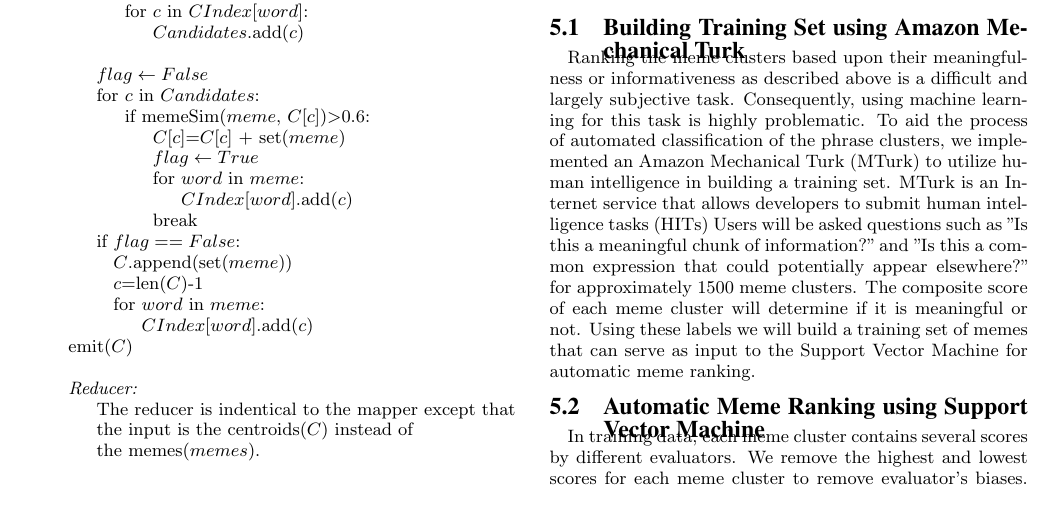
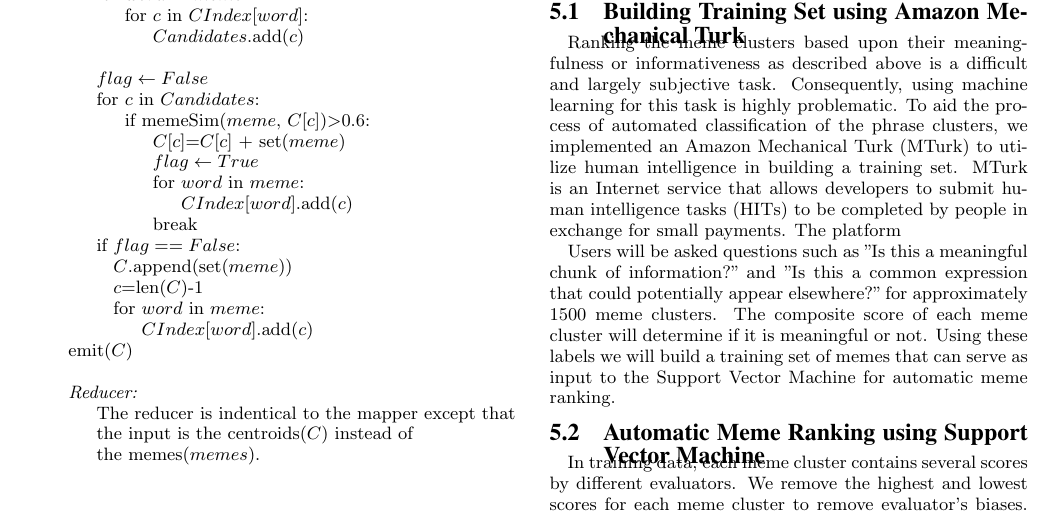
Before and after one commit to hohyon-ryu/DICTA-Memes, a LaTeX paper (20111120 Final paper/blog-meme.tex): part of page 4 of 6, cut so that both start at the same text. Compiled offline with pdfLaTeX.

Commit message:
final paper

```diff
--- a/20111120 Final paper/blog-meme.tex
+++ b/20111120 Final paper/blog-meme.tex
@@ -382,7 +382,8 @@ which means how similar memes in the cluster are each other.
 
 \subsection{Building Training Set using Amazon Mechanical Turk}
 
-Ranking the meme clusters based upon their meaningfulness or informativeness as described above is a difficult and largely subjective task.  Consequently, using machine learning for this task is highly problematic.  To aid the process of automated classification of the phrase clusters, we implemented an Amazon Mechanical Turk (MTurk) to utilize human intelligence in building a training set.  MTurk is an Internet service that allows developers to submit human intelligence tasks (HITs)
+Ranking the meme clusters based upon their meaningfulness or informativeness as described above is a difficult and largely subjective task.  Consequently, using machine learning for this task is highly problematic.  To aid the process of automated classification of the phrase clusters, we implemented an Amazon Mechanical Turk (MTurk) to utilize human intelligence in building a training set.  MTurk is an Internet service that allows developers to submit human intelligence tasks (HITs) to be completed by people in exchange for small payments. The platform
+
   Users will be asked questions such as "Is this a meaningful chunk of information?" and "Is this a common expression that could potentially appear elsewhere?" for approximately 1500 meme clusters.  The composite score of each meme cluster will determine if it is meaningful or not.  Using these labels we will build a training set of memes that can serve as input to the Support Vector Machine for automatic meme ranking.
 
 \subsection{Automatic Meme Ranking using Support Vector Machine}
```
Also changed, not shown: Papers/Ross,Irani&Silberman2010.pdf (added).
